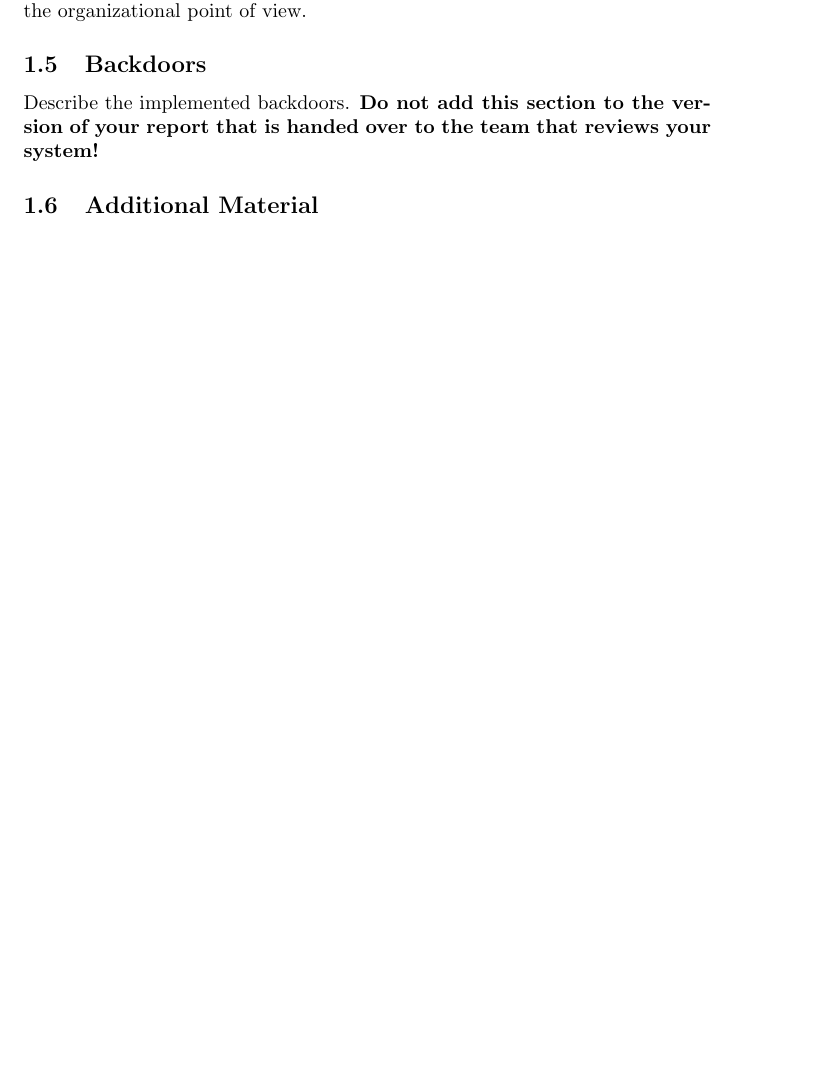
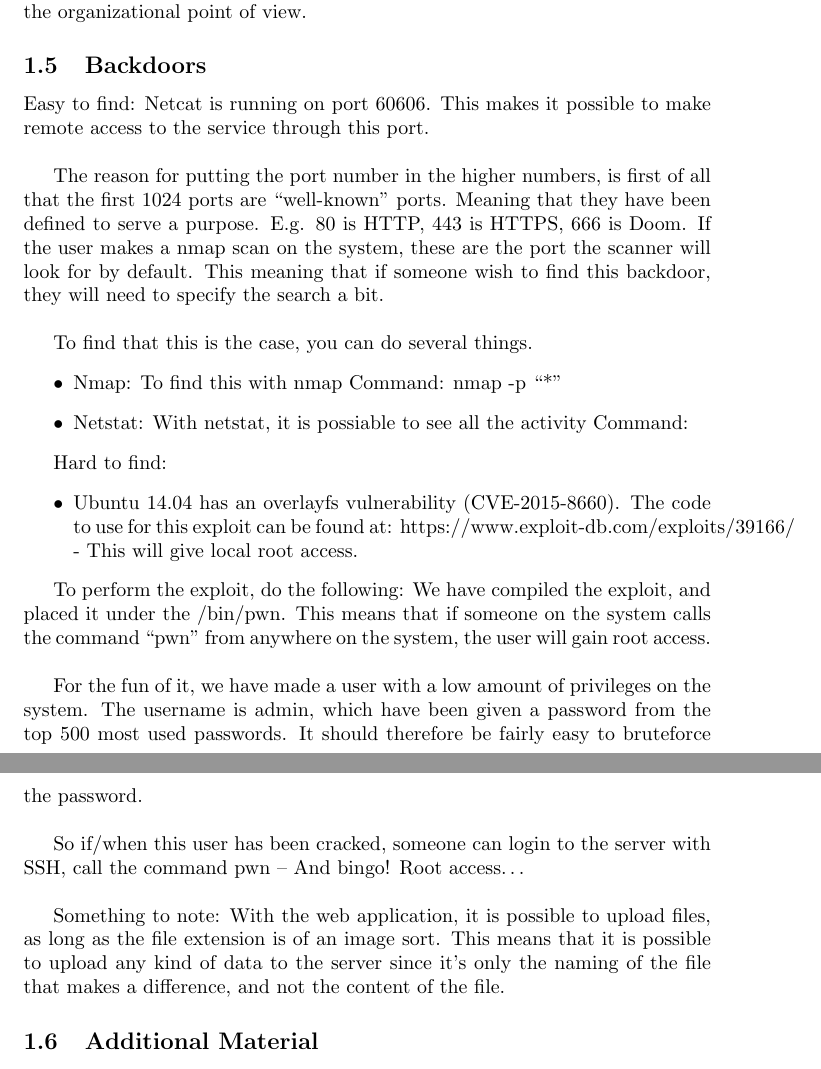
Before and after one commit to Silverbaq/itu-security, a LaTeX document (reports/systemdescription.tex): part of page 2 of 4 before the commit and two parts of pages 3 and 4 of 5 after it, the two joined at a grey line, cut so that both start at the same text, the shorter picture padded with empty space. Compiled offline with pdfLaTeX.

Commit message:
added text to the report

```diff
--- a/reports/systemdescription.tex
+++ b/reports/systemdescription.tex
@@ -70,9 +77,34 @@ Specify  all interfaces and  information flows, from the technical as well as fr
 
 \subsection{Backdoors}
 
-Describe the implemented backdoors. {\bfseries Do not add
-    this section to the version of your report that is handed over to
-    the team that reviews your system!}
+Easy to find:
+Netcat is running on port 60606. This makes it possible to make remote access to the service through this port.\\
+
+The reason for putting the port number in the higher numbers, is first of all that the first 1024 ports are “well-known” ports.  Meaning that they have been defined to serve a purpose. E.g. 80 is HTTP, 443 is HTTPS, 666 is Doom. If the user makes a nmap scan on the system, these are the port the scanner will look for by default. This meaning that if someone wish to find this backdoor, they will need to specify the search a bit.\\
+
+To find that this is the case, you can do several things.
+\begin{itemize}
+\item Nmap: To find this with nmap
+Command: nmap -p “*”
+\item	Netstat: With netstat, it is possiable to see all the activity
+Command:
+\end{itemize}
+
+Hard to find:
+\begin{itemize}
+\item Ubuntu 14.04 has an overlayfs vulnerability (CVE-2015-8660). The code to use for this exploit can be found at: https://www.exploit-db.com/exploits/39166/ - This will give local root access.
+\end{itemize}
+
+To perform the exploit, do the following:
+We have compiled the exploit, and placed it under the /bin/pwn. This means that if someone on the system calls the command “pwn” from anywhere on the system, the user will gain root access. \\
+
+For the fun of it, we have made a user with a low amount of privileges on the system. The username is admin, which have been given a password from the top 500 most used passwords. It should therefore be fairly easy to bruteforce the password. \\
+
+So if/when this user has been cracked, someone can login to the server with SSH, call the command pwn – And bingo! Root access…\\*
+
+Something to note:
+With the web application, it is possible to upload files, as long as the file extension is of an image sort. This means that it is possible to upload any kind of data to the server since it’s only the naming of the file that makes a difference, and not the content of the file.
+
 
 \subsection{Additional Material}
 
```
Also changed, not shown: reports/systemdescription.tex (23 more changed lines).
